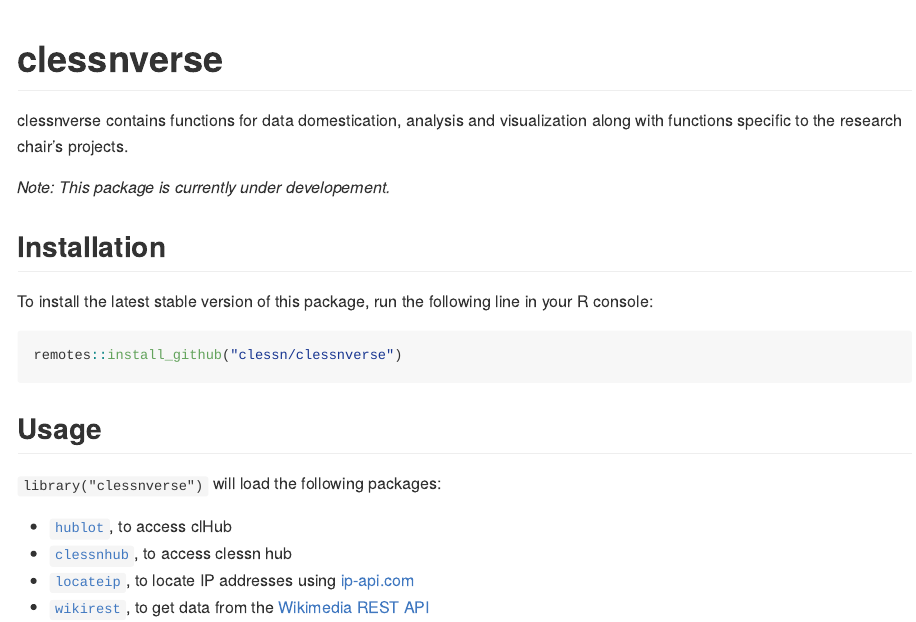
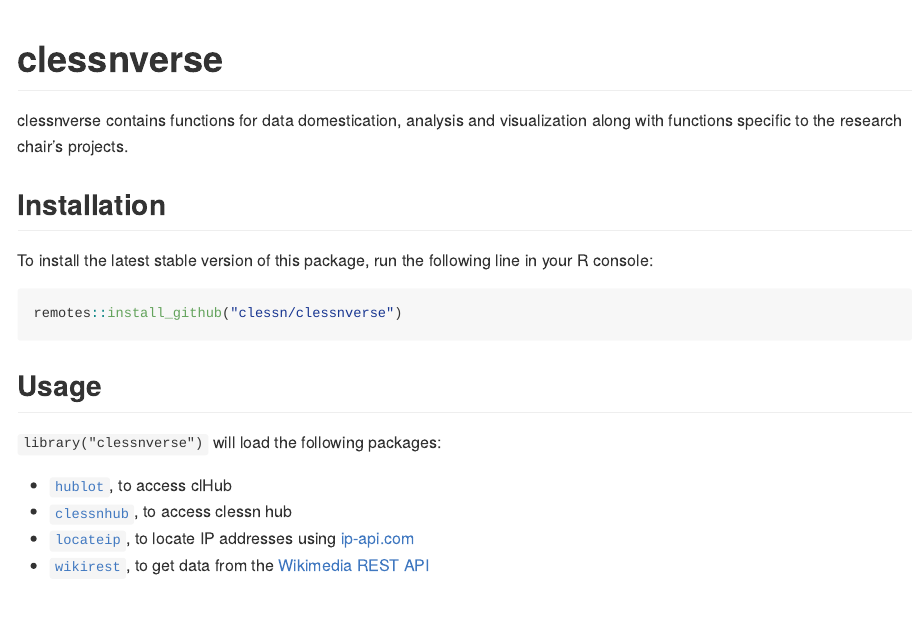
Before and after one commit to clessn/clessnverse, an R Markdown document (README.Rmd): the page in a window 1100 px wide, from its top. The pictures show the output file README.md that the author committed with the source, drawn offline in the style of GitHub; badge pictures from the web are left out.

Commit message:
Remove developpement note

```diff
--- a/README.Rmd
+++ b/README.Rmd
@@ -24,8 +24,6 @@
 <!-- badges: end -->
 
 clessnverse contains functions for data domestication, analysis and visualization along with functions specific to the research chair's projects.
-
-*Note: This package is currently under developement.*
 
 ## Installation
 
```
Also changed, not shown: README.md.
